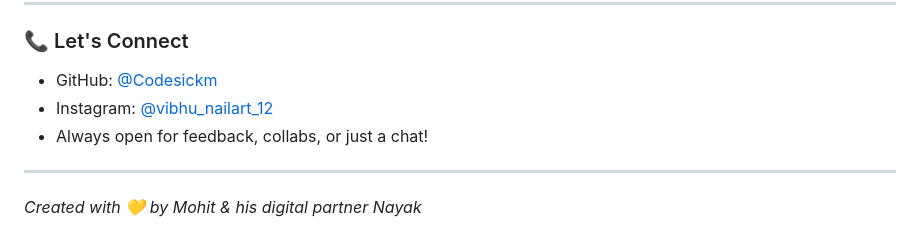
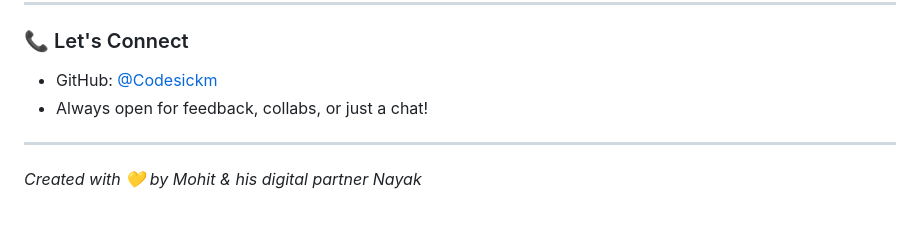
Before and after one commit to Codesickm/Telegram-Python-Video-Downloader, a Markdown page: README.md, the part around the change. GitHub-like rendering.

```diff
--- a/README.md
+++ b/README.md
@@ -95,7 +95,6 @@ This project highlights my skills in building **web APIs**, handling **async med
 ### 📞 Let's Connect
 
 - GitHub: [@Codesickm](https://github.com/Codesickm)
-- Instagram: [@vibhu_nailart_12](https://instagram.com/vibhu_nailart_12)
 - Always open for feedback, collabs, or just a chat!
 
 ---
```
